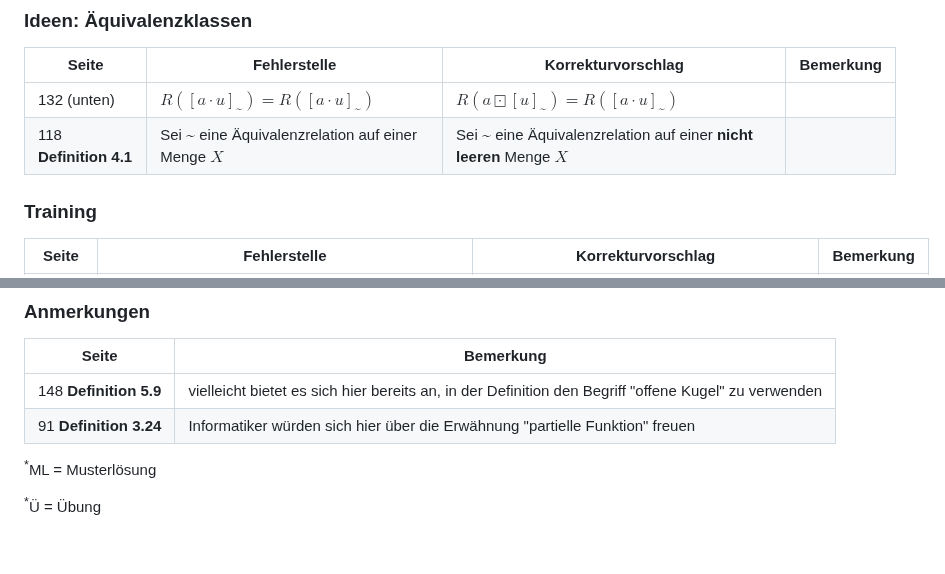
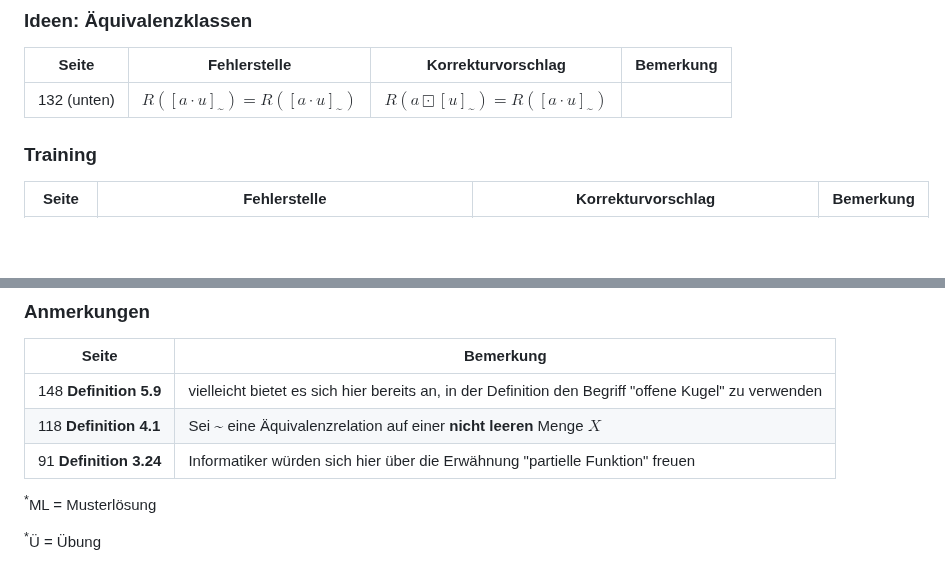
Before and after one commit to ThorstenSuckow/thorsten.suckow-homberg.de, a Markdown page: blog/2023-05-01-errata-beweisen-lernen/index.md, 2 parts joined by grey strips. GitHub-like rendering; blank space fills up the shorter version.

Commit message:
docs(blog): move comment regarding empty set to remarks

```diff
--- a/blog/2023-05-01-errata-beweisen-lernen/index.md
+++ b/blog/2023-05-01-errata-beweisen-lernen/index.md
@@ -65,7 +65,7 @@ Lieber Google-Nutzer, das offizielle Errata findet sich unter https://www.math.u
 | Seite                  | Fehlerstelle                                                                   | Korrekturvorschlag                                                                        | Bemerkung                                                                                          |
 |------------------------|--------------------------------------------------------------------------------|-------------------------------------------------------------------------------------------|----------------------------------------------------------------------------------------------------
 | 132 (unten)            | $R([a \cdot u]_\text{\textasciitilde}) = R([a \cdot u]_\text{\textasciitilde})$ | $R(a \boxdot [u]_\text{\textasciitilde}) = R([a \cdot u]_\text{\textasciitilde})$         |                                                                                                    |
-| 118 **Definition 4.1** | Sei $\text{\textasciitilde}$ eine Äquivalenzrelation auf einer Menge $X$       | Sei $\text{\textasciitilde}$ eine Äquivalenzrelation auf einer **nicht leeren** Menge $X$ |                                                                 |
+
 
 
 ### Training
@@ -100,8 +100,8 @@ Lieber Google-Nutzer, das offizielle Errata findet sich unter https://www.math.u
 | Seite                    | Bemerkung                                                                                            |
 |--------------------------|------------------------------------------------------------------------------------------------------
 | 148 **Definition 5.9**   | vielleicht bietet es sich hier bereits an, in der Definition den Begriff "offene Kugel" zu verwenden |
+| 118 **Definition 4.1** | Sei $\text{\textasciitilde}$ eine Äquivalenzrelation auf einer **nicht leeren**  Menge $X$                            |
 | 91 **Definition 3.24** | Informatiker würden sich hier über die Erwähnung "partielle Funktion" freuen                         |
-
 
 <sup>*</sup>ML = Musterlösung
 
```
